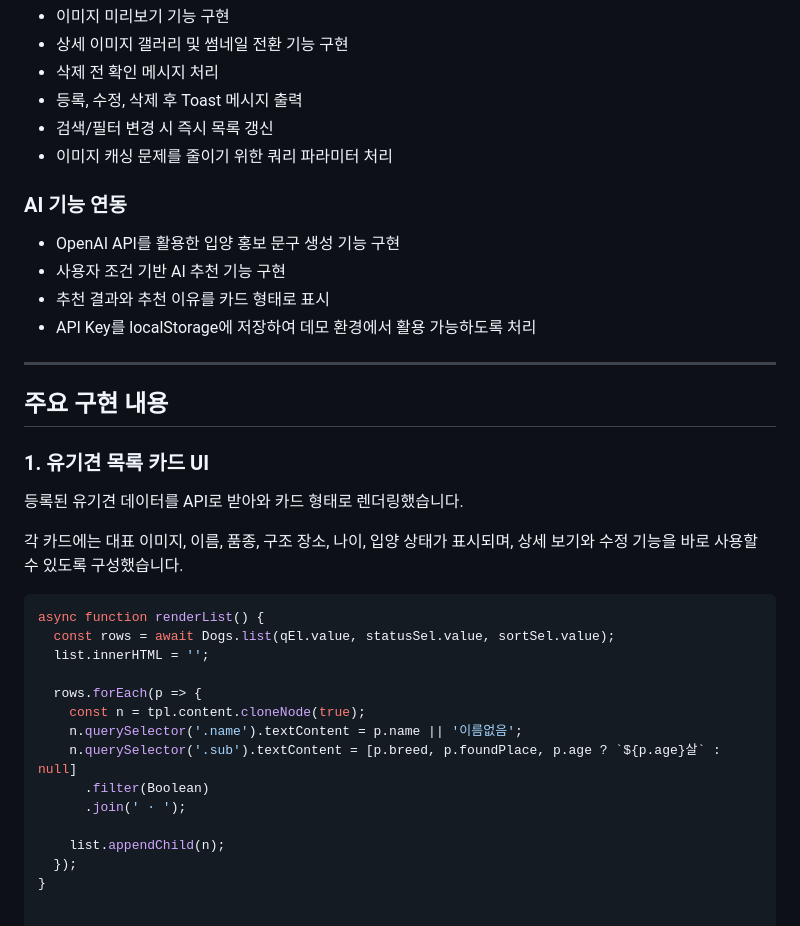
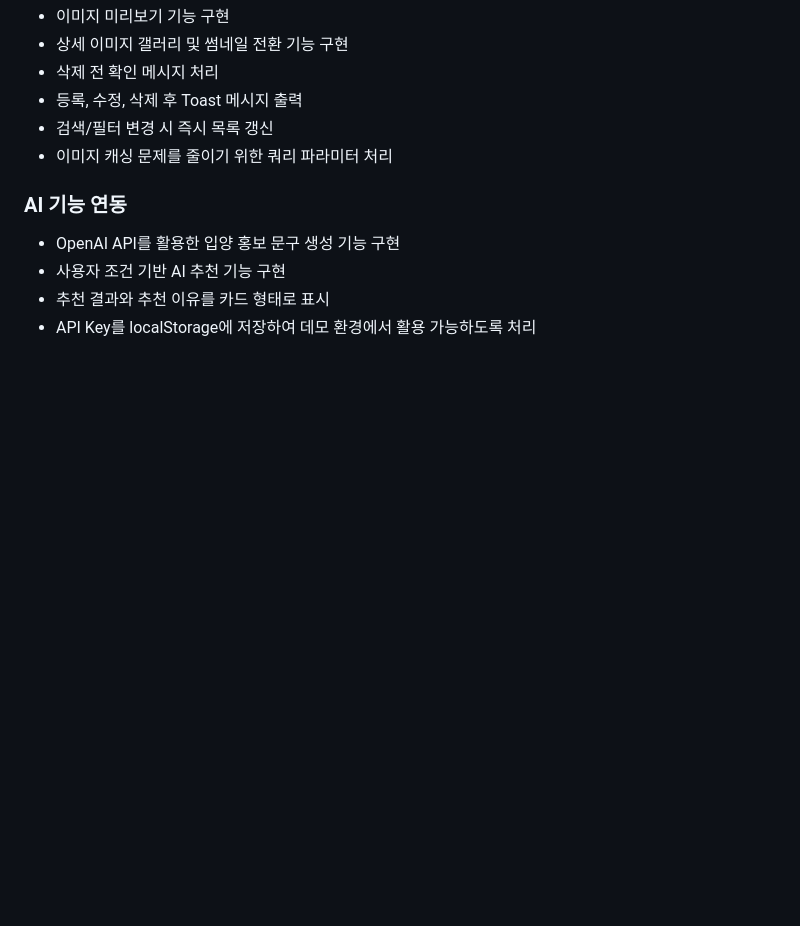
Before and after one commit to WEONJAE02/Dog_adoption_share, a Markdown page: README.md, the part around the change. Rendered like a GitHub page; blank space fills up the shorter version.

````diff
--- a/README.md
+++ b/README.md
@@ -142,29 +142,3 @@
 - 사용자 조건 기반 AI 추천 기능 구현
 - 추천 결과와 추천 이유를 카드 형태로 표시
 - API Key를 localStorage에 저장하여 데모 환경에서 활용 가능하도록 처리
-
----
-
-## 주요 구현 내용
-
-### 1. 유기견 목록 카드 UI
-
-등록된 유기견 데이터를 API로 받아와 카드 형태로 렌더링했습니다.
-
-각 카드에는 대표 이미지, 이름, 품종, 구조 장소, 나이, 입양 상태가 표시되며, 상세 보기와 수정 기능을 바로 사용할 수 있도록 구성했습니다.
-
-```javascript
-async function renderList() {
-  const rows = await Dogs.list(qEl.value, statusSel.value, sortSel.value);
-  list.innerHTML = '';
-
-  rows.forEach(p => {
-    const n = tpl.content.cloneNode(true);
-    n.querySelector('.name').textContent = p.name || '이름없음';
-    n.querySelector('.sub').textContent = [p.breed, p.foundPlace, p.age ? `${p.age}살` : null]
-      .filter(Boolean)
-      .join(' · ');
-
-    list.appendChild(n);
-  });
-}
````
